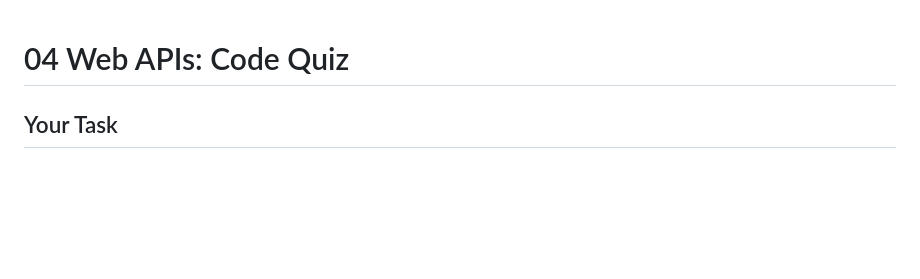
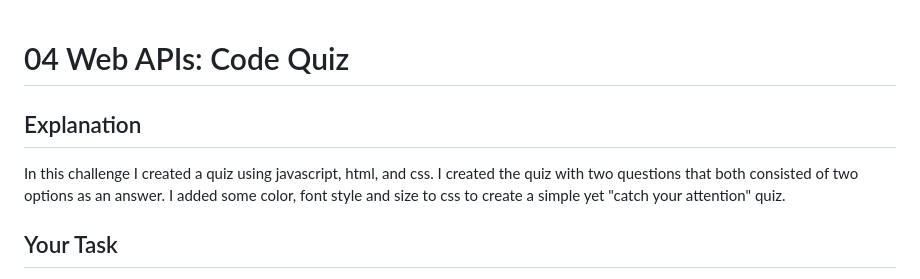
Before and after one commit to underwoodjo/HW-4-Code-Quiz, a Markdown page: README.md, the part around the change. Drawn GitHub-style; blank space fills up the shorter version.

Commit message:
edited readme with description on what I did

```diff
--- a/README.md
+++ b/README.md
@@ -1,4 +1,8 @@
 # 04 Web APIs: Code Quiz
+
+## Explanation
+
+In this challenge I created a quiz using javascript, html, and css. I created the quiz with two questions that both consisted of two options as an answer. I added some color, font style and size to css to create a simple yet "catch your attention" quiz.
 
 ## Your Task
 
```
